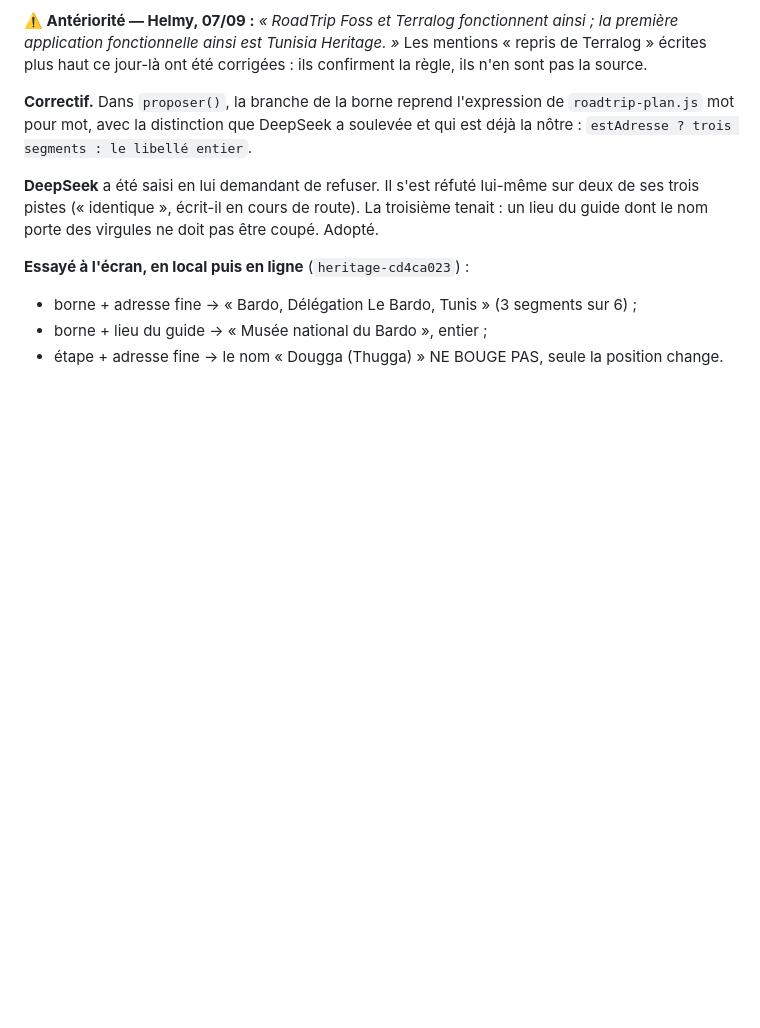
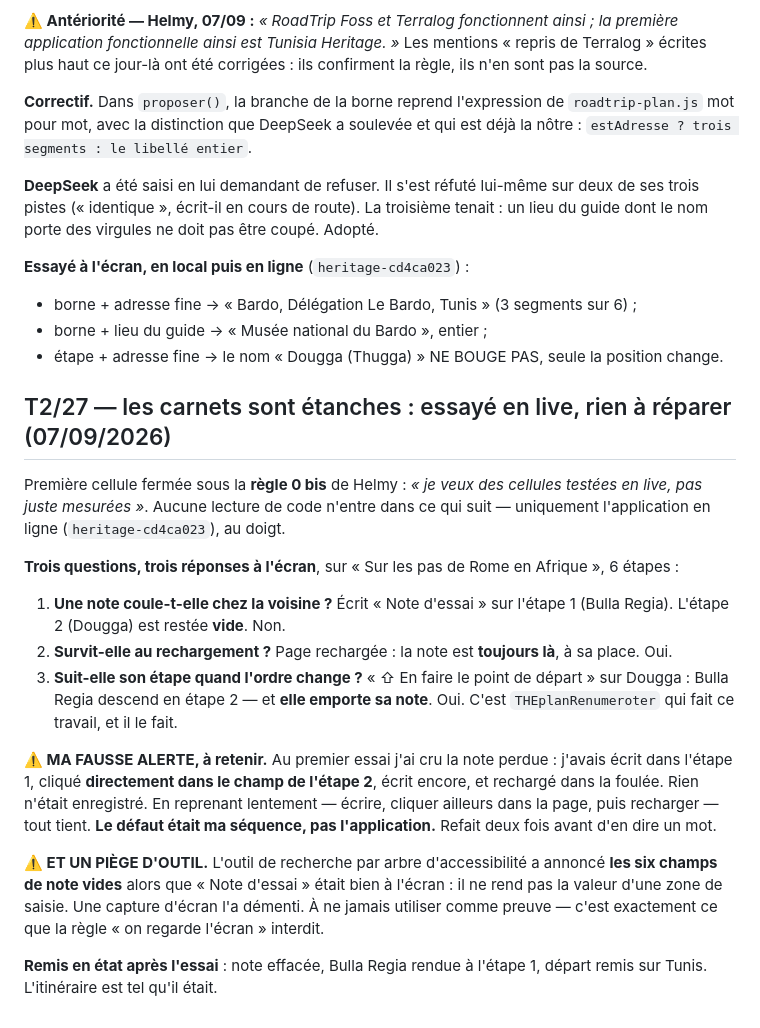
Before and after one commit to adn-ia/heritage-tunisia, a Markdown page: DEPANNAGE.md, the part around the change. Rendered like a GitHub page; blank space fills up the shorter version.

Commit message:
Log the live test of notebook watertightness (nothing to fix)

```diff
--- a/DEPANNAGE.md
+++ b/DEPANNAGE.md
@@ -2531,3 +2531,36 @@ troisième tenait : un lieu du guide dont le nom porte des virgules ne doit pas
 - borne + lieu du guide → « Musée national du Bardo », entier ;
 - étape + adresse fine → le nom « Dougga (Thugga) » NE BOUGE PAS, seule la
   position change.
+
+## T2/27 — les carnets sont étanches : essayé en live, rien à réparer (07/09/2026)
+
+Première cellule fermée sous la **règle 0 bis** de Helmy : *« je veux des cellules
+testées en live, pas juste mesurées »*. Aucune lecture de code n'entre dans ce
+qui suit — uniquement l'application en ligne (`heritage-cd4ca023`), au doigt.
+
+**Trois questions, trois réponses à l'écran**, sur « Sur les pas de Rome en
+Afrique », 6 étapes :
+
+1. **Une note coule-t-elle chez la voisine ?** Écrit « Note d'essai » sur
+   l'étape 1 (Bulla Regia). L'étape 2 (Dougga) est restée **vide**. Non.
+2. **Survit-elle au rechargement ?** Page rechargée : la note est **toujours
+   là**, à sa place. Oui.
+3. **Suit-elle son étape quand l'ordre change ?** « ⇧ En faire le point de
+   départ » sur Dougga : Bulla Regia descend en étape 2 — et **elle emporte sa
+   note**. Oui. C'est `THEplanRenumeroter` qui fait ce travail, et il le fait.
+
+**⚠️ MA FAUSSE ALERTE, à retenir.** Au premier essai j'ai cru la note perdue :
+j'avais écrit dans l'étape 1, cliqué **directement dans le champ de l'étape 2**,
+écrit encore, et rechargé dans la foulée. Rien n'était enregistré. En reprenant
+lentement — écrire, cliquer ailleurs dans la page, puis recharger — tout tient.
+**Le défaut était ma séquence, pas l'application.** Refait deux fois avant d'en
+dire un mot.
+
+**⚠️ ET UN PIÈGE D'OUTIL.** L'outil de recherche par arbre d'accessibilité a
+annoncé **les six champs de note vides** alors que « Note d'essai » était bien à
+l'écran : il ne rend pas la valeur d'une zone de saisie. Une capture d'écran l'a
+démenti. À ne jamais utiliser comme preuve — c'est exactement ce que la règle
+« on regarde l'écran » interdit.
+
+**Remis en état après l'essai** : note effacée, Bulla Regia rendue à l'étape 1,
+départ remis sur Tunis. L'itinéraire est tel qu'il était.
```
